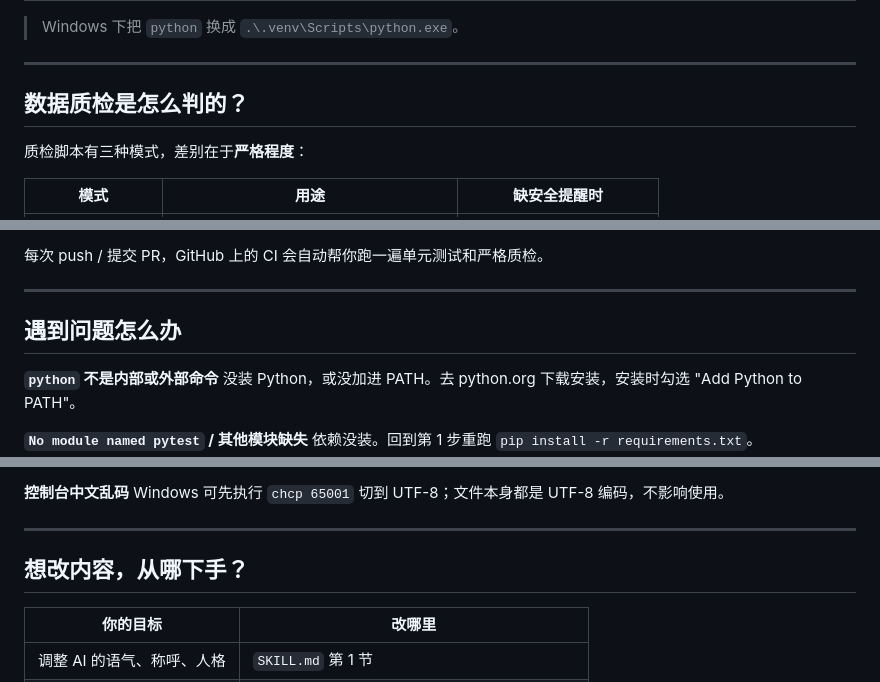
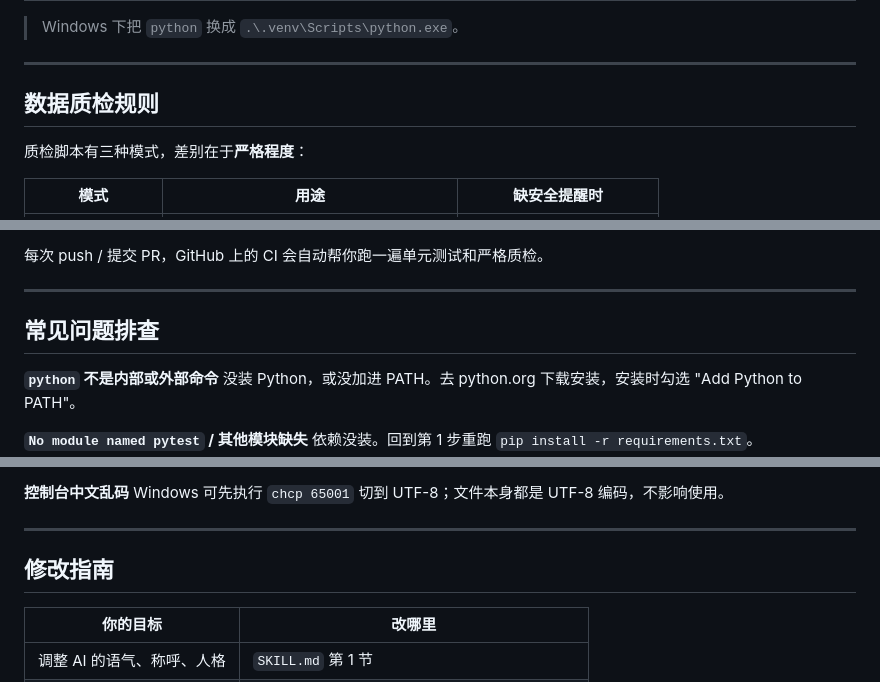
Before and after one commit to aha0222/healthconsult-dialogue-system, a Markdown page: healthconsult-assistant-skill/README.md, 3 parts joined by grey strips. Rendered like a GitHub page.

```diff
--- a/healthconsult-assistant-skill/README.md
+++ b/healthconsult-assistant-skill/README.md
@@ -172,7 +172,7 @@ macOS / Linux 用 `python scripts/chat.py --mode local`。
 
 ---
 
-## 数据质检是怎么判的？
+## 数据质检规则
 
 质检脚本有三种模式，差别在于**严格程度**：
 
@@ -196,7 +196,7 @@ macOS / Linux 用 `python scripts/chat.py --mode local`。
 
 ---
 
-## 遇到问题怎么办
+## 常见问题排查
 
 **`python` 不是内部或外部命令**
 没装 Python，或没加进 PATH。去 python.org 下载安装，安装时勾选 "Add Python to PATH"。
@@ -218,7 +218,7 @@ Windows 可先执行 `chcp 65001` 切到 UTF-8；文件本身都是 UTF-8 编码
 
 ---
 
-## 想改内容，从哪下手？
+## 修改指南
 
 | 你的目标 | 改哪里 |
 |----------|--------|
```
Also changed, not shown: other parts of healthconsult-assistant-skill/README.md (+3 -3 lines).
